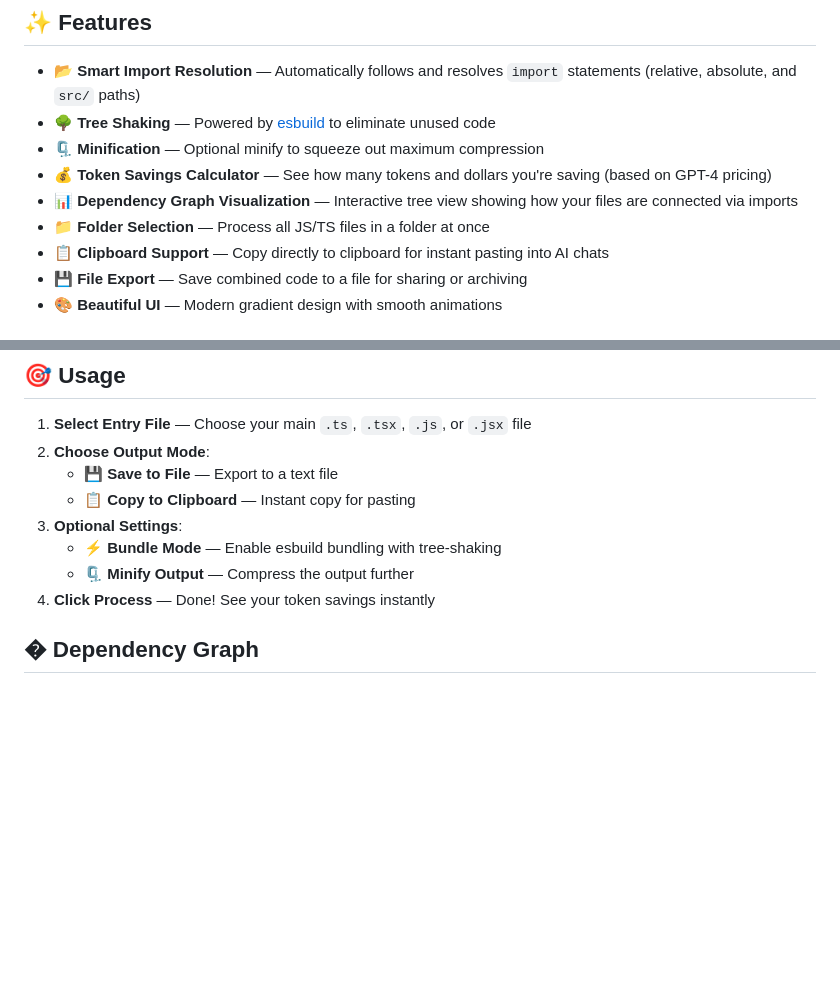
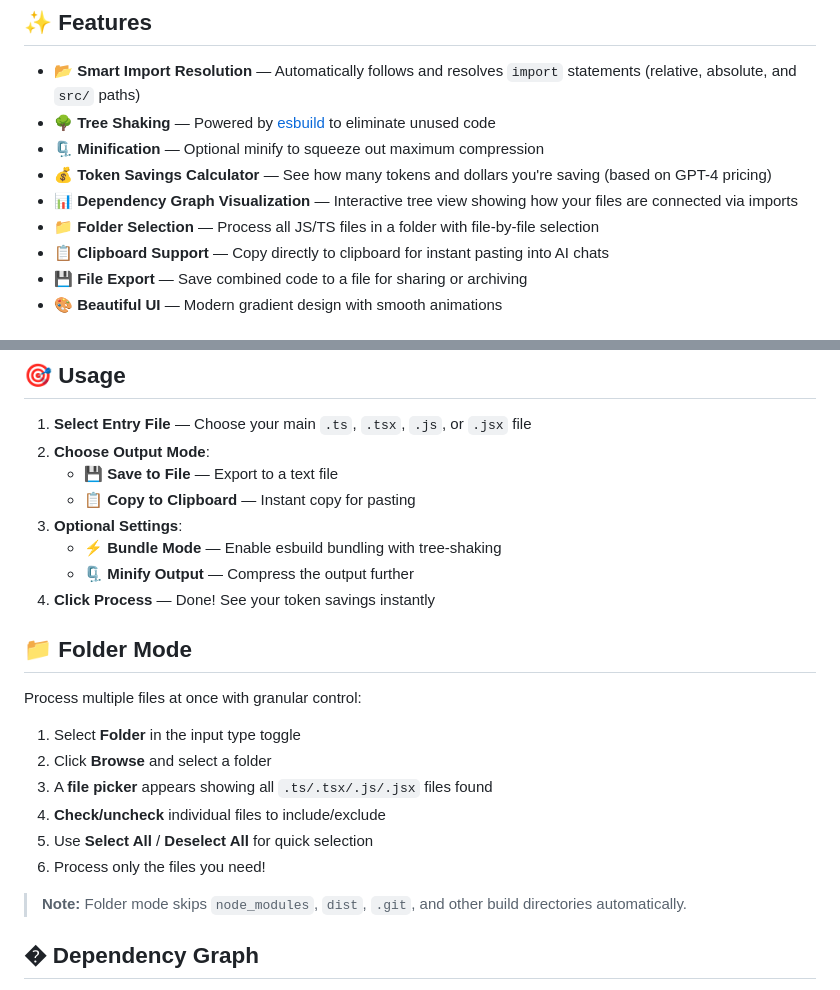
Before and after one commit to glorynguyen/code-compiler, a Markdown page: README.md, 2 parts joined by grey strips. GitHub-like rendering; blank space fills up the shorter version.

Commit message:
docs: add detailed instructions for folder mode and update folder selection feature description.

```diff
--- a/README.md
+++ b/README.md
@@ -11,7 +11,7 @@ A sleek Electron app that combines and bundles your TypeScript/JavaScript files
 - **🗜️ Minification** — Optional minify to squeeze out maximum compression
 - **💰 Token Savings Calculator** — See how many tokens and dollars you're saving (based on GPT-4 pricing)
 - **📊 Dependency Graph Visualization** — Interactive tree view showing how your files are connected via imports
-- **📁 Folder Selection** — Process all JS/TS files in a folder at once
+- **📁 Folder Selection** — Process all JS/TS files in a folder with file-by-file selection
 - **📋 Clipboard Support** — Copy directly to clipboard for instant pasting into AI chats
 - **💾 File Export** — Save combined code to a file for sharing or archiving
 - **🎨 Beautiful UI** — Modern gradient design with smooth animations
@@ -47,6 +47,19 @@ yarn start
    - ⚡ **Bundle Mode** — Enable esbuild bundling with tree-shaking
    - 🗜️ **Minify Output** — Compress the output further
 4. **Click Process** — Done! See your token savings instantly
+
+## 📁 Folder Mode
+
+Process multiple files at once with granular control:
+
+1. Select **Folder** in the input type toggle
+2. Click **Browse** and select a folder
+3. A **file picker** appears showing all `.ts/.tsx/.js/.jsx` files found
+4. **Check/uncheck** individual files to include/exclude
+5. Use **Select All** / **Deselect All** for quick selection
+6. Process only the files you need!
+
+> **Note:** Folder mode skips `node_modules`, `dist`, `.git`, and other build directories automatically.
 
 ## � Dependency Graph
 
```
